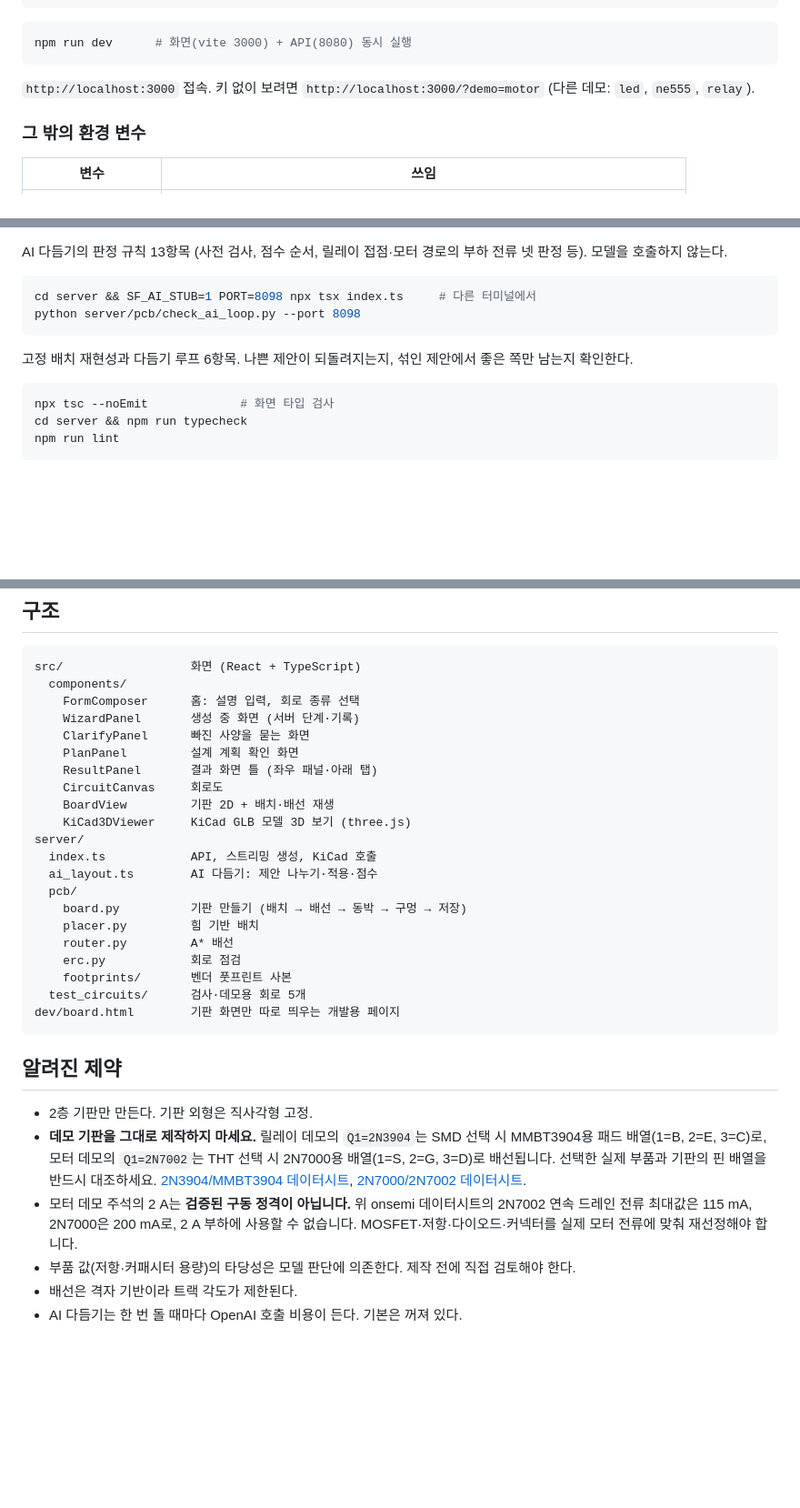
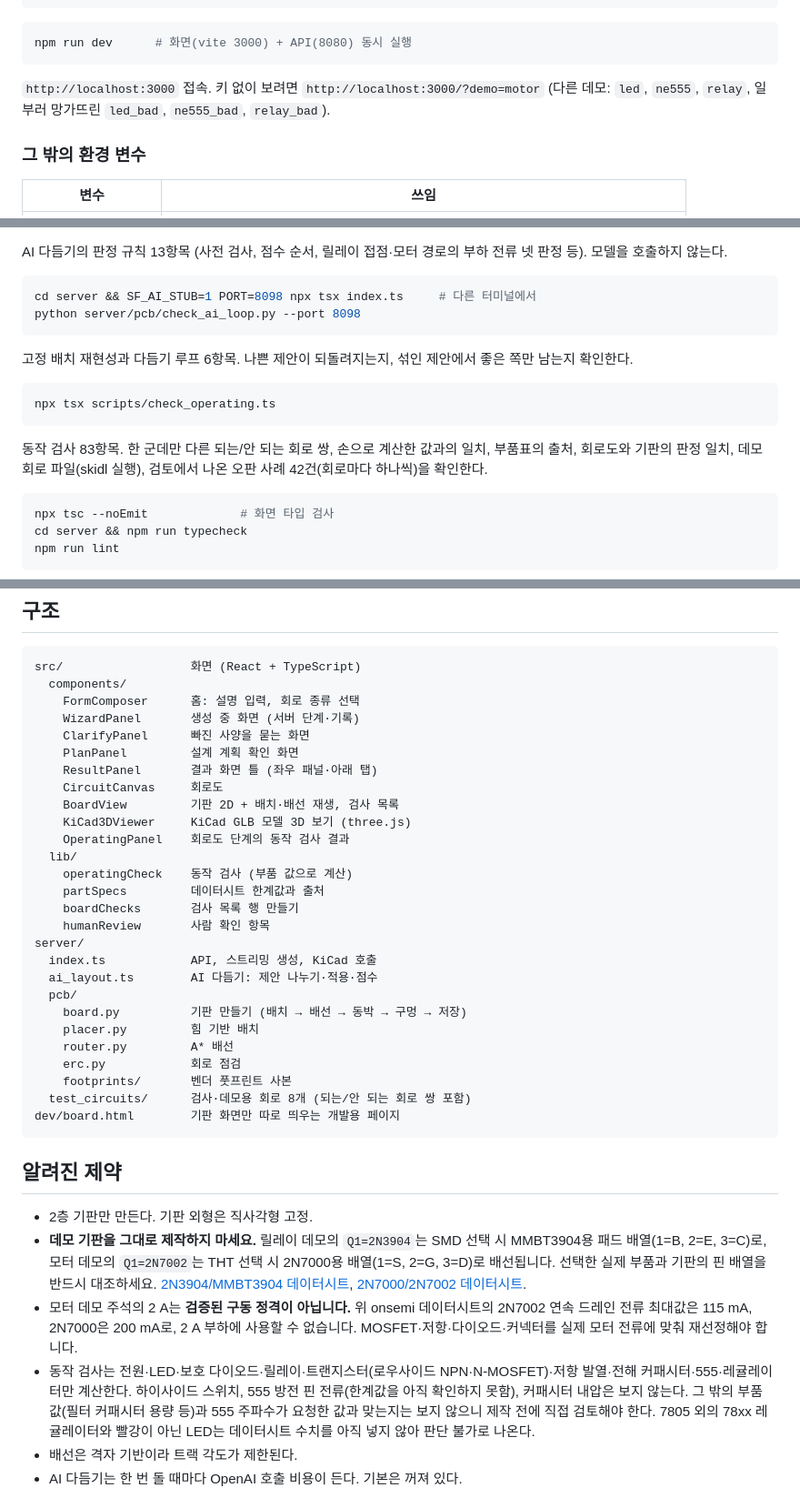
Before and after one commit to gkdmsgus/SchemaForge, a Markdown page: README.md, 3 parts joined by grey strips. Shown at 91% size. Rendered like a GitHub page; blank space fills up the shorter version.

Commit message:
docs: operating check rules, estimate direction, demos and limits in README

````diff
--- a/README.md
+++ b/README.md
@@ -120,7 +144,7 @@ KICAD_CLI_PATH=...          # kicad-cli가 PATH에 없을 때
 npm run dev      # 화면(vite 3000) + API(8080) 동시 실행
 ```
 
-`http://localhost:3000` 접속. 키 없이 보려면 `http://localhost:3000/?demo=motor` (다른 데모: `led`, `ne555`, `relay`).
+`http://localhost:3000` 접속. 키 없이 보려면 `http://localhost:3000/?demo=motor` (다른 데모: `led`, `ne555`, `relay`, 일부러 망가뜨린 `led_bad`, `ne555_bad`, `relay_bad`).
 
 ### 그 밖의 환경 변수
 
@@ -151,6 +175,11 @@ python server/pcb/check_ai_loop.py --port 8098
 고정 배치 재현성과 다듬기 루프 6항목. 나쁜 제안이 되돌려지는지, 섞인 제안에서 좋은 쪽만 남는지 확인한다.
 
 ```bash
+npx tsx scripts/check_operating.ts
+```
+동작 검사 83항목. 한 군데만 다른 되는/안 되는 회로 쌍, 손으로 계산한 값과의 일치, 부품표의 출처, 회로도와 기판의 판정 일치, 데모 회로 파일(skidl 실행), 검토에서 나온 오판 사례 42건(회로마다 하나씩)을 확인한다.
+
+```bash
 npx tsc --noEmit             # 화면 타입 검사
 cd server && npm run typecheck
 npm run lint
@@ -167,8 +196,14 @@ src/                  화면 (React + TypeScript)
     PlanPanel         설계 계획 확인 화면
     ResultPanel       결과 화면 틀 (좌우 패널·아래 탭)
     CircuitCanvas     회로도
-    BoardView         기판 2D + 배치·배선 재생
+    BoardView         기판 2D + 배치·배선 재생, 검사 목록
     KiCad3DViewer     KiCad GLB 모델 3D 보기 (three.js)
+    OperatingPanel    회로도 단계의 동작 검사 결과
+  lib/
+    operatingCheck    동작 검사 (부품 값으로 계산)
+    partSpecs         데이터시트 한계값과 출처
+    boardChecks       검사 목록 행 만들기
+    humanReview       사람 확인 항목
 server/
   index.ts            API, 스트리밍 생성, KiCad 호출
   ai_layout.ts        AI 다듬기: 제안 나누기·적용·점수
@@ -178,7 +213,7 @@ server/
     router.py         A* 배선
     erc.py            회로 점검
     footprints/       벤더 풋프린트 사본
-  test_circuits/      검사·데모용 회로 5개
+  test_circuits/      검사·데모용 회로 8개 (되는/안 되는 회로 쌍 포함)
 dev/board.html        기판 화면만 따로 띄우는 개발용 페이지
 ```
 
@@ -187,7 +222,7 @@ dev/board.html        기판 화면만 따로 띄우는 개발용 페이지
 - 2층 기판만 만든다. 기판 외형은 직사각형 고정.
 - **데모 기판을 그대로 제작하지 마세요.** 릴레이 데모의 `Q1=2N3904`는 SMD 선택 시 MMBT3904용 패드 배열(1=B, 2=E, 3=C)로, 모터 데모의 `Q1=2N7002`는 THT 선택 시 2N7000용 배열(1=S, 2=G, 3=D)로 배선됩니다. 선택한 실제 부품과 기판의 핀 배열을 반드시 대조하세요. [2N3904/MMBT3904 데이터시트](https://www.onsemi.com/download/data-sheet/pdf/pzt3904-d.pdf), [2N7000/2N7002 데이터시트](https://www.onsemi.com/download/data-sheet/pdf/nds7002a-d.pdf).
 - 모터 데모 주석의 2 A는 **검증된 구동 정격이 아닙니다.** 위 onsemi 데이터시트의 2N7002 연속 드레인 전류 최대값은 115 mA, 2N7000은 200 mA로, 2 A 부하에 사용할 수 없습니다. MOSFET·저항·다이오드·커넥터를 실제 모터 전류에 맞춰 재선정해야 합니다.
-- 부품 값(저항·커패시터 용량)의 타당성은 모델 판단에 의존한다. 제작 전에 직접 검토해야 한다.
+- 동작 검사는 전원·LED·보호 다이오드·릴레이·트랜지스터(로우사이드 NPN·N-MOSFET)·저항 발열·전해 커패시터·555·레귤레이터만 계산한다. 하이사이드 스위치, 555 방전 핀 전류(한계값을 아직 확인하지 못함), 커패시터 내압은 보지 않는다. 그 밖의 부품 값(필터 커패시터 용량 등)과 555 주파수가 요청한 값과 맞는지는 보지 않으니 제작 전에 직접 검토해야 한다. 7805 외의 78xx 레귤레이터와 빨강이 아닌 LED는 데이터시트 수치를 아직 넣지 않아 판단 불가로 나온다.
 - 배선은 격자 기반이라 트랙 각도가 제한된다.
 - AI 다듬기는 한 번 돌 때마다 OpenAI 호출 비용이 든다. 기본은 꺼져 있다.
 
````
Also changed, not shown: other parts of README.md (+24 -0 lines).
